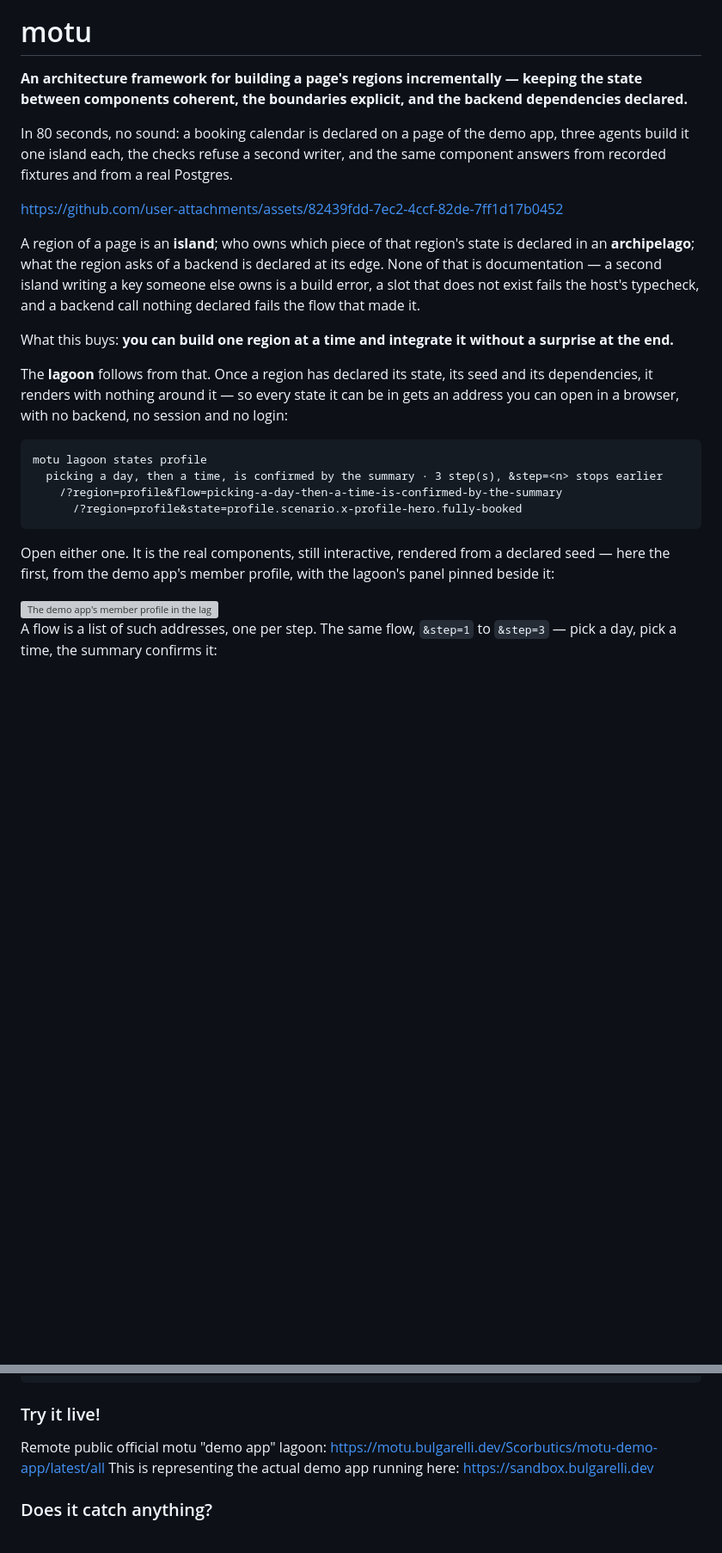
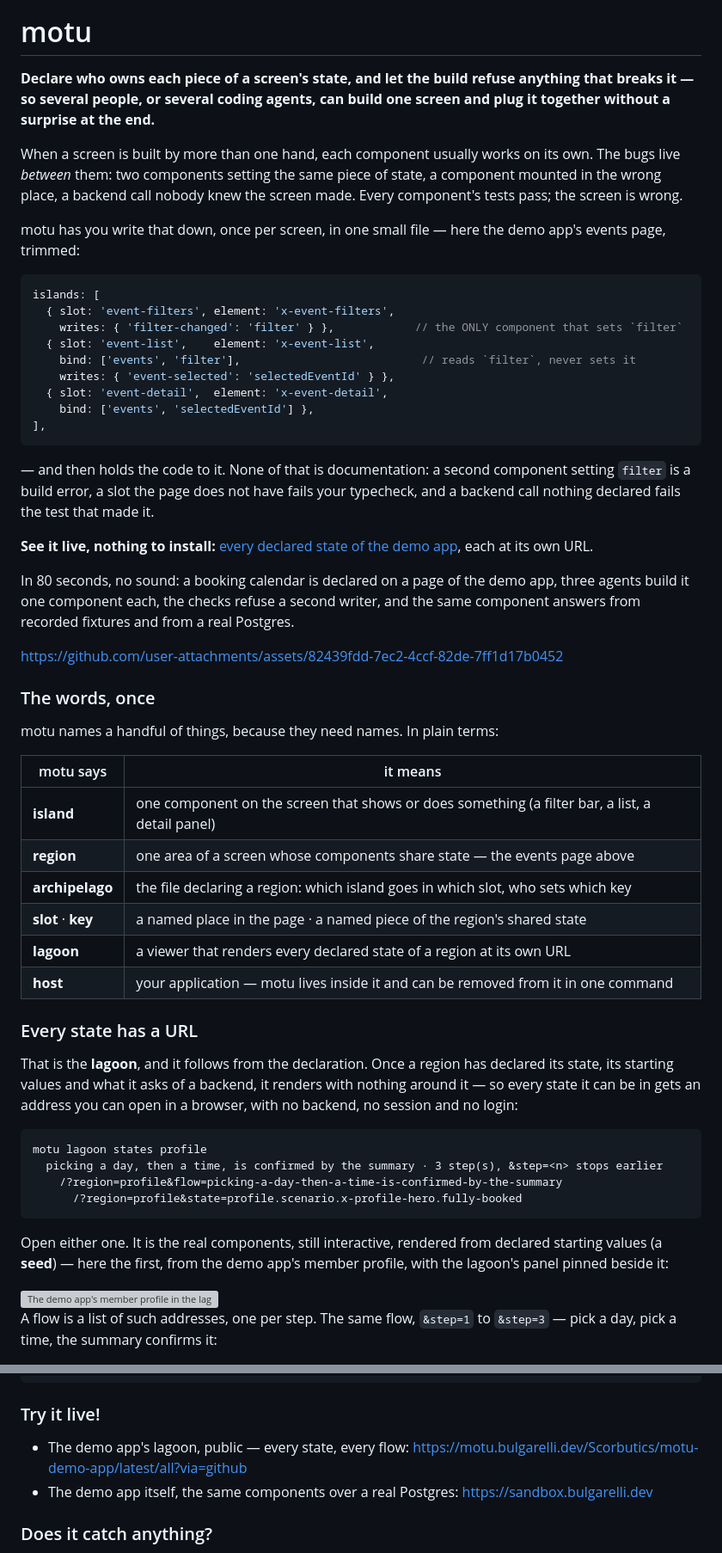
Before and after one commit to Scorbutics/motu, a Markdown page: README.md, 2 parts joined by grey strips. Shown at 86% size. Rendered like a GitHub page; blank space fills up the shorter version; grey boxes are pictures that could not be loaded.

Commit message:
docs(readme): lead with the problem, name motu's words once
The opening now says what goes wrong (bugs between components, every
test green) and shows a trimmed real declaration before any coined word,
then the live lagoon link, then the video. Island, region, archipelago,
slot, key, lagoon and host are defined once, in one table. It also
fixes the old first sentence, which said a region IS an island.

Try it shows the npm path first and the checkout second.

Co-Authored-By: Claude Opus 5.5 <noreply@anthropic.com>

````diff
--- a/README.md
+++ b/README.md
@@ -2,25 +2,59 @@
 
 # motu
 
-**An architecture framework for building a page's regions incrementally — keeping the state between
-components coherent, the boundaries explicit, and the backend dependencies declared.**
+**Declare who owns each piece of a screen's state, and let the build refuse anything that breaks
+it — so several people, or several coding agents, can build one screen and plug it together without
+a surprise at the end.**
+
+When a screen is built by more than one hand, each component usually works on its own. The bugs live
+*between* them: two components setting the same piece of state, a component mounted in the wrong
+place, a backend call nobody knew the screen made. Every component's tests pass; the screen is wrong.
+
+motu has you write that down, once per screen, in one small file — here the demo app's events page,
+trimmed:
+
+```ts
+islands: [
+  { slot: 'event-filters', element: 'x-event-filters',
+    writes: { 'filter-changed': 'filter' } },            // the ONLY component that sets `filter`
+  { slot: 'event-list',    element: 'x-event-list',
+    bind: ['events', 'filter'],                           // reads `filter`, never sets it
+    writes: { 'event-selected': 'selectedEventId' } },
+  { slot: 'event-detail',  element: 'x-event-detail',
+    bind: ['events', 'selectedEventId'] },
+],
+```
+
+— and then holds the code to it. None of that is documentation: a second component setting `filter`
+is a build error, a slot the page does not have fails your typecheck, and a backend call nothing
+declared fails the test that made it.
+
+**See it live, nothing to install:** [every declared state of the demo app](https://motu.bulgarelli.dev/Scorbutics/motu-demo-app/latest/all?via=github), each at its own URL.
 
 In 80 seconds, no sound: a booking calendar is declared on a page of the demo app, three agents build
-it one island each, the checks refuse a second writer, and the same component answers from recorded
-fixtures and from a real Postgres.
+it one component each, the checks refuse a second writer, and the same component answers from
+recorded fixtures and from a real Postgres.
 
 https://github.com/user-attachments/assets/82439fdd-7ec2-4ccf-82de-7ff1d17b0452
 
-A region of a page is an **island**; who owns which piece of that region's state is declared in an
-**archipelago**; what the region asks of a backend is declared at its edge. None of that is
-documentation — a second island writing a key someone else owns is a build error, a slot that does
-not exist fails the host's typecheck, and a backend call nothing declared fails the flow that made it.
+### The words, once
 
-What this buys: **you can build one region at a time and integrate it without a surprise at the end.**
+motu names a handful of things, because they need names. In plain terms:
 
-The **lagoon** follows from that. Once a region has declared its state, its seed and its
-dependencies, it renders with nothing around it — so every state it can be in gets an address you can
-open in a browser, with no backend, no session and no login:
+| motu says | it means |
+|---|---|
+| **island** | one component on the screen that shows or does something (a filter bar, a list, a detail panel) |
+| **region** | one area of a screen whose components share state — the events page above |
+| **archipelago** | the file declaring a region: which island goes in which slot, who sets which key |
+| **slot** · **key** | a named place in the page · a named piece of the region's shared state |
+| **lagoon** | a viewer that renders every declared state of a region at its own URL |
+| **host** | your application — motu lives inside it and can be removed from it in one command |
+
+### Every state has a URL
+
+That is the **lagoon**, and it follows from the declaration. Once a region has declared its state,
+its starting values and what it asks of a backend, it renders with nothing around it — so every state
+it can be in gets an address you can open in a browser, with no backend, no session and no login:
 
 ```
 motu lagoon states profile
@@ -29,7 +63,8 @@ motu lagoon states profile
       /?region=profile&state=profile.scenario.x-profile-hero.fully-booked
 ```
 
-Open either one. It is the real components, still interactive, rendered from a declared seed — here the
+Open either one. It is the real components, still interactive, rendered from declared starting values
+(a **seed**) — here the
 first, from the demo app's member profile, with the lagoon's panel pinned beside it:
 
 <img src="assets/readme/lagoon-state.webp" width="100%" alt="The demo app's member profile in the lagoon at the last step of a flow: a day picked, a time picked, and the booking summary filled in; the lagoon panel beside it names the flow and shows its timeline.">
@@ -50,8 +85,8 @@ motu lagoon try events 'click Coastal walk and talk'
 
 ### Try it live!
 
-Remote public official motu "demo app" lagoon: https://motu.bulgarelli.dev/Scorbutics/motu-demo-app/latest/all
-This is representing the actual demo app running here: https://sandbox.bulgarelli.dev
+- The demo app's lagoon, public — every state, every flow: https://motu.bulgarelli.dev/Scorbutics/motu-demo-app/latest/all?via=github
+- The demo app itself, the same components over a real Postgres: https://sandbox.bulgarelli.dev
 
 ### Does it catch anything?
 
````
Also changed, not shown: other parts of README.md (+21 -11 lines).
